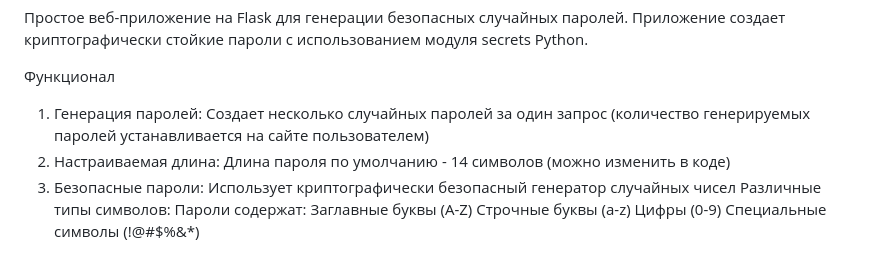
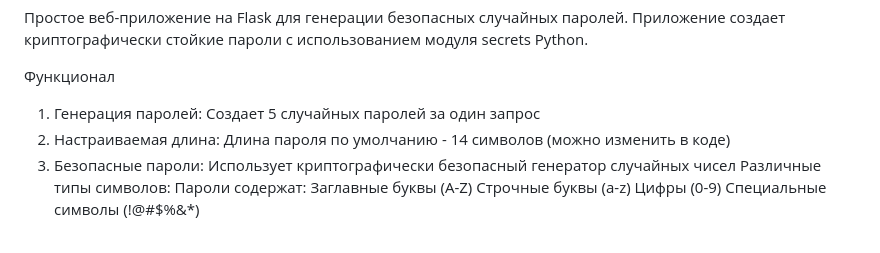
Before and after one commit to Krasmol/web-password, a Markdown page: README.md, the part around the change. Drawn GitHub-style.

```diff
--- a/README.md
+++ b/README.md
@@ -4,7 +4,7 @@
 
 Функционал
 
-1) Генерация паролей: Создает несколько случайных паролей за один запрос (количество генерируемых паролей устанавливается на сайте пользователем)
+1) Генерация паролей: Создает 5 случайных паролей за один запрос
 2) Настраиваемая длина: Длина пароля по умолчанию - 14 символов (можно изменить в коде)
 3) Безопасные пароли: Использует криптографически безопасный генератор случайных чисел
 Различные типы символов: Пароли содержат:
```
